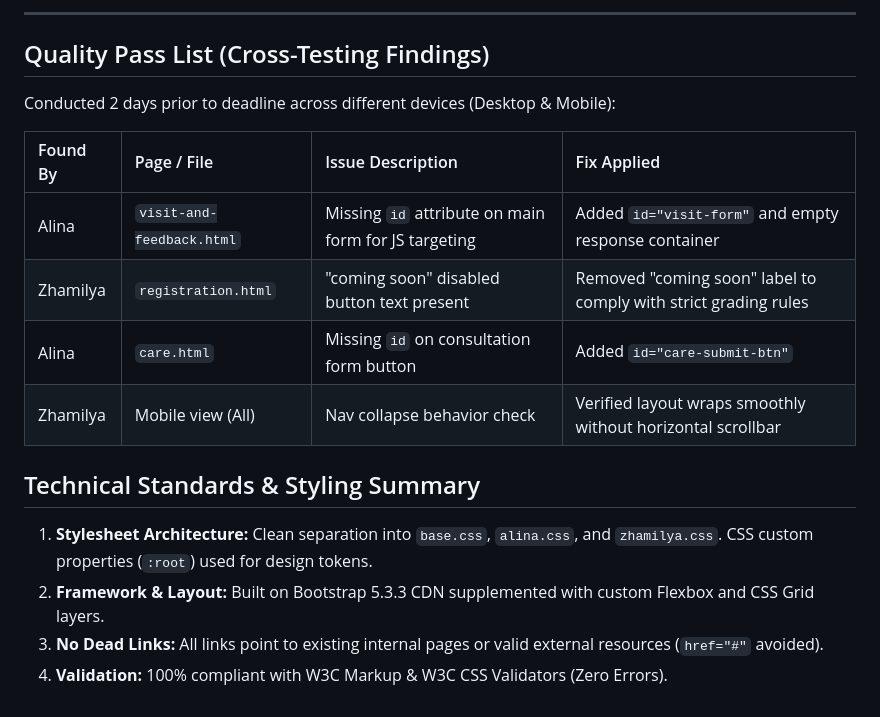
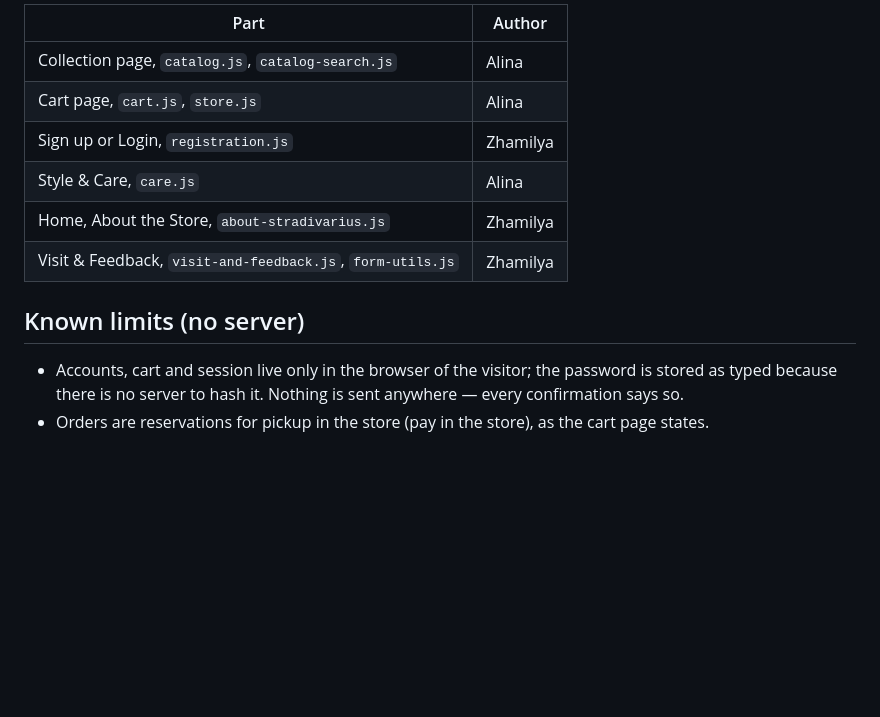
Before and after one commit to alinaauezkhanovaa-eng/WEB-Technologies-ass1-Stradivarius-html-, a Markdown page: README.md, the part around one of its changes. Rendered like a GitHub page; blank space fills up the shorter version.

```diff
--- a/README.md
+++ b/README.md
@@ -43,19 +51,15 @@ As required for the midterm freeze:
 
----
+| Part | Author |
+|---|---|
+| Collection page, `catalog.js`, `catalog-search.js` | Alina |
+| Cart page, `cart.js`, `store.js` | Alina |
+| Sign up or Login, `registration.js` | Zhamilya |
+| Style & Care, `care.js` | Alina |
+| Home, About the Store, `about-stradivarius.js` | Zhamilya |
+| Visit & Feedback, `visit-and-feedback.js`, `form-utils.js` | Zhamilya |
 
-## Quality Pass List (Cross-Testing Findings)
-Conducted 2 days prior to deadline across different devices (Desktop & Mobile):
+## Known limits (no server)
 
-| Found By | Page / File | Issue Description | Fix Applied |
-| :--- | :--- | :--- | :--- |
-| Alina | `visit-and-feedback.html` | Missing `id` attribute on main form for JS targeting | Added `id="visit-form"` and empty response container |
-| Zhamilya | `registration.html` | "coming soon" disabled button text present | Removed "coming soon" label to comply with strict grading rules |
-| Alina | `care.html` | Missing `id` on consultation form button | Added `id="care-submit-btn"` |
-| Zhamilya | Mobile view (All) | Nav collapse behavior check | Verified layout wraps smoothly without horizontal scrollbar |
-
-
-## Technical Standards & Styling Summary
-1. **Stylesheet Architecture:** Clean separation into `base.css`, `alina.css`, and `zhamilya.css`. CSS custom properties (`:root`) used for design tokens.
-2. **Framework & Layout:** Built on Bootstrap 5.3.3 CDN supplemented with custom Flexbox and CSS Grid layers.
-3. **No Dead Links:** All links point to existing internal pages or valid external resources (`href="#"` avoided).
-4. **Validation:** 100% compliant with W3C Markup & W3C CSS Validators (Zero Errors).
+- Accounts, cart and session live only in the browser of the visitor; the password is stored as typed because there is no
+  server to hash it. Nothing is sent anywhere — every confirmation says so.
+- Orders are reservations for pickup in the store (pay in the store), as the cart page states.
```
Also changed, not shown: other parts of README.md (+41 -33 lines), AI-LOG.md (added, +15 -0 lines).
